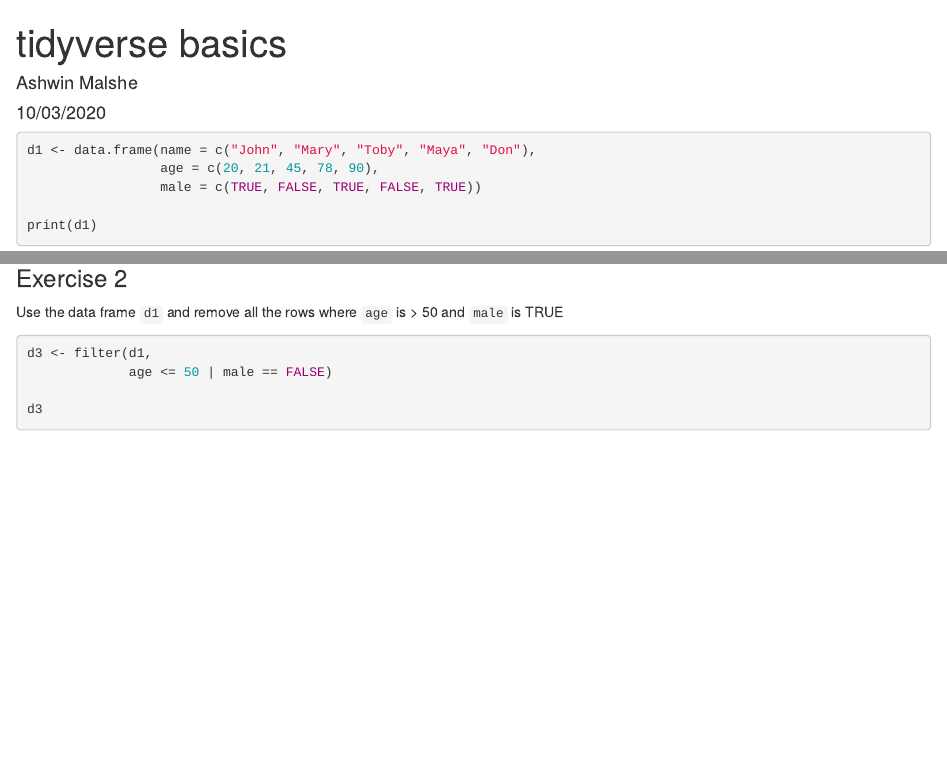
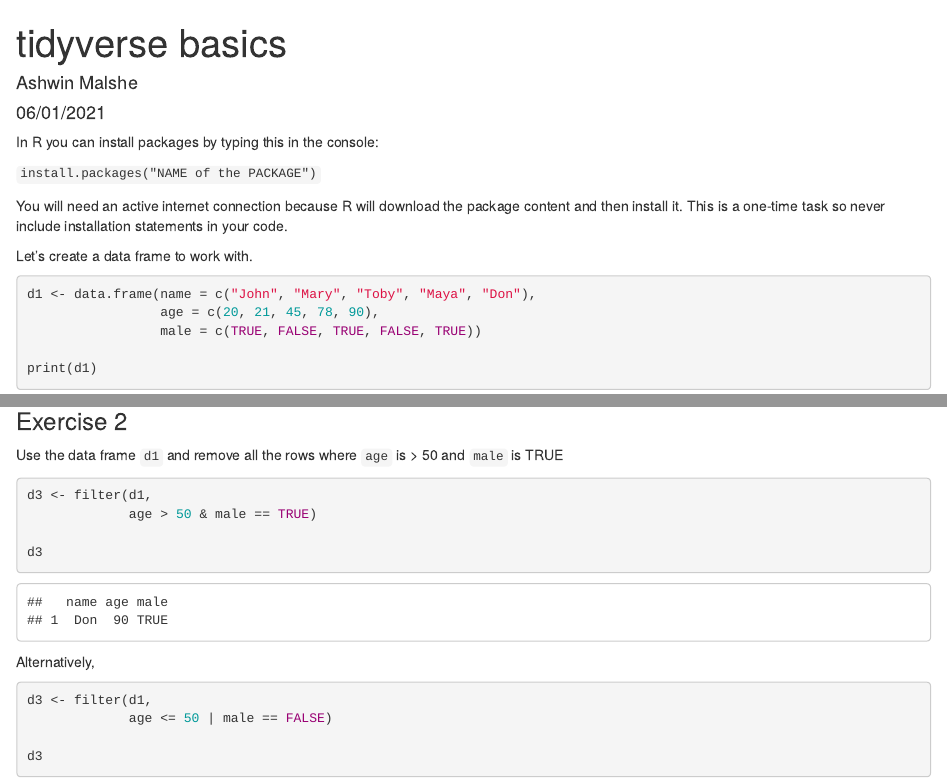
Before and after one commit to ashgreat/r-basics, an R Markdown document (Session 4 - tidyverse Basics.Rmd): the page in a window 1100 px wide, from its top, and a second part further down, joined at a grey line. Rendered offline with R 4.5, knitr and Pandoc, with nearby package versions.

Commit message:
edited the session

````diff
--- a/Session 4 - tidyverse Basics.Rmd
+++ b/Session 4 - tidyverse Basics.Rmd
@@ -1,7 +1,7 @@
 ---
 title: "tidyverse basics"
 author: "Ashwin Malshe"
-date: "10/03/2020"
+date: "06/01/2021"
 output: html_document
 ---
 
@@ -11,7 +11,13 @@ knitr::opts_chunk$set(echo = TRUE)
 library(tidyverse)
 ```
 
+In R you can install packages by typing this in the console:
 
+`install.packages("NAME of the PACKAGE")`
+
+You will need an active internet connection because R will download the package content and then install it. This is a one-time task so never include installation statements in your code.
+
+Let's create a data frame to work with.
 
 ```{r}
 d1 <- data.frame(name = c("John", "Mary", "Toby", "Maya", "Don"),
@@ -40,6 +46,14 @@ d2
 
 Use the data frame `d1` and remove all the rows where `age` is > 50 and `male` is TRUE
 
+```{r}
+d3 <- filter(d1,
+             age > 50 & male == TRUE)
+
+d3
+```
+
+Alternatively,
 
 ```{r}
 d3 <- filter(d1,
````
